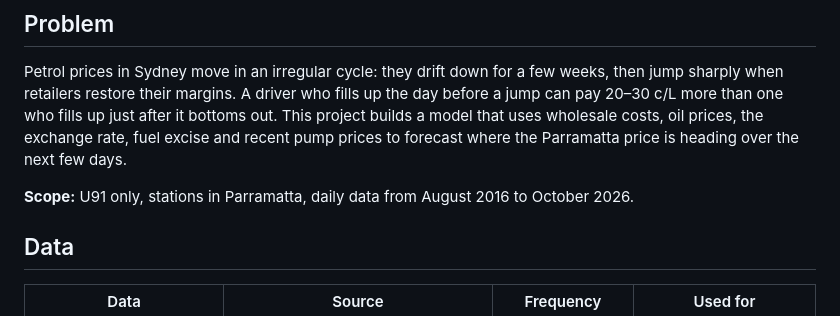
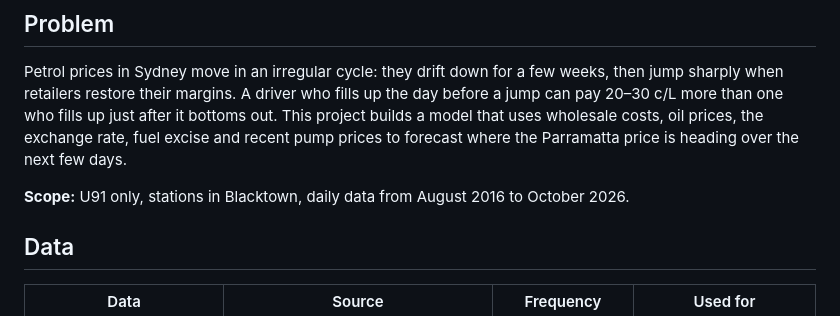
Before and after one commit to abhu000/Fuel-price-predictor, a Markdown page: README.md, the part around the change. Rendered like a GitHub page.

```diff
--- a/README.md
+++ b/README.md
@@ -10,7 +10,7 @@ Forecasting the average unleaded 91 (U91) pump price in Blacktown, NSW, **2–3
 
 Petrol prices in Sydney move in an irregular cycle: they drift down for a few weeks, then jump sharply when retailers restore their margins. A driver who fills up the day before a jump can pay 20–30 c/L more than one who fills up just after it bottoms out. This project builds a model that uses wholesale costs, oil prices, the exchange rate, fuel excise and recent pump prices to forecast where the Parramatta price is heading over the next few days.
 
-**Scope:** U91 only, stations in Parramatta, daily data from August 2016 to October 2026.
+**Scope:** U91 only, stations in Blacktown, daily data from August 2016 to October 2026.
 
 ## Data
 
```
